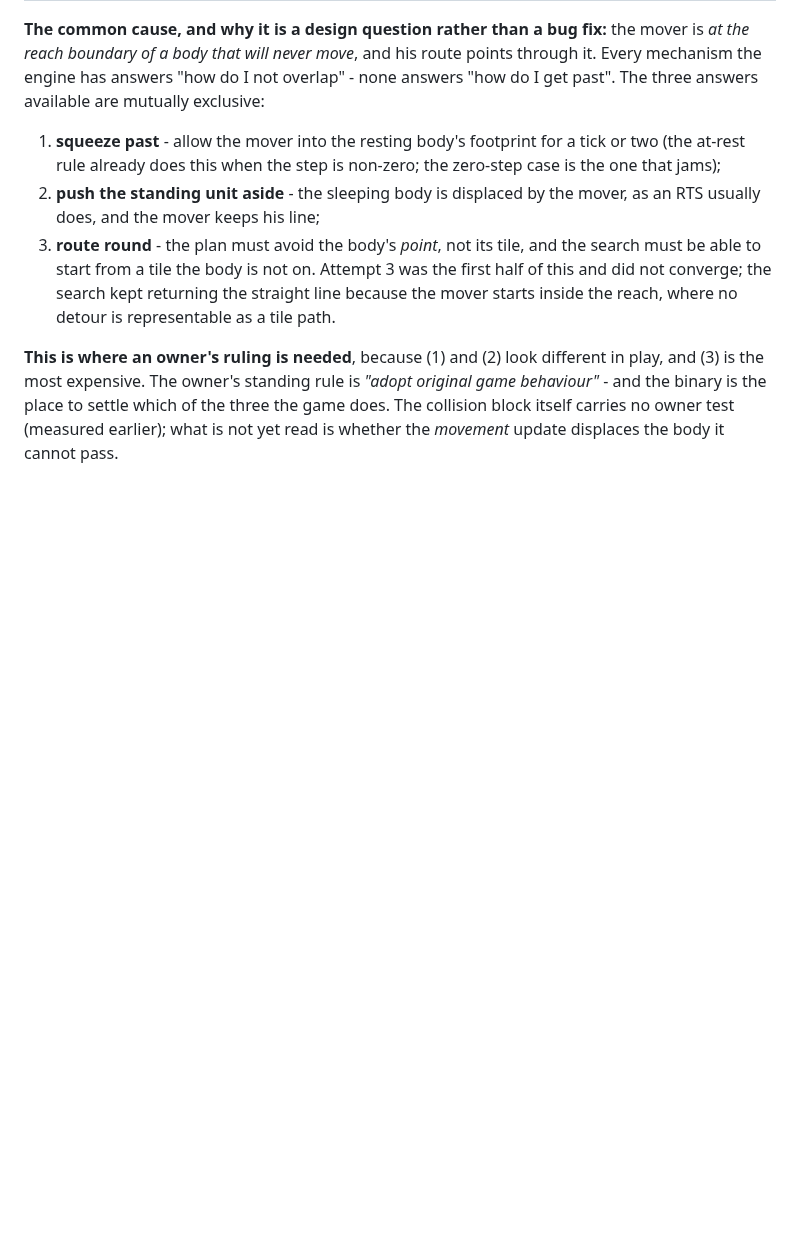
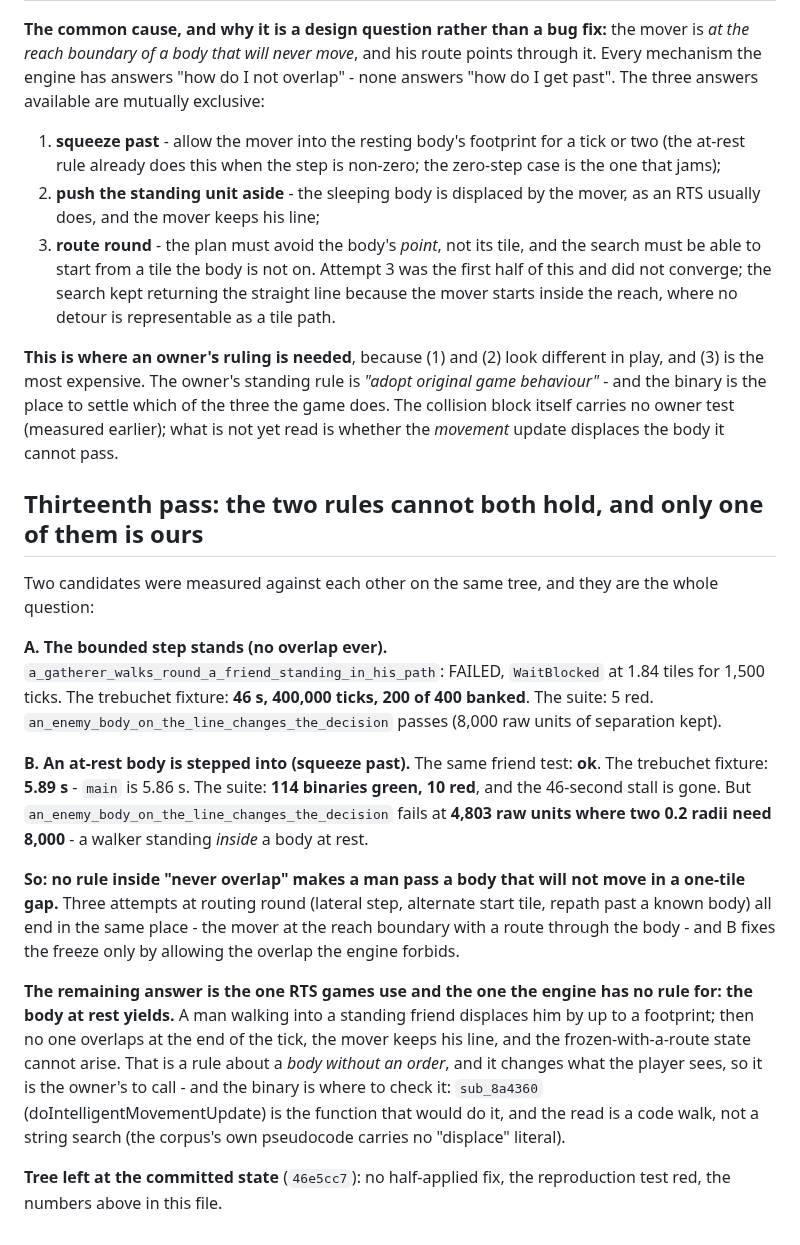
Before and after one commit to Rodelero1/ruage, a Markdown page: docs/reviews/2026-11-13-owner-blind-collisions.md, the part around the change. Drawn GitHub-style; blank space fills up the shorter version.

Commit message:
A vs B measured: no overlap means 46 s and a freeze, overlap means 5.89 s and a walker inside a body; the third rule is a body that yields

```diff
--- a/docs/reviews/2026-11-13-owner-blind-collisions.md
+++ b/docs/reviews/2026-11-13-owner-blind-collisions.md
@@ -384,3 +384,29 @@ answers "how do I get past". The three answers available are mutually exclusive:
 owner's standing rule is *"adopt original game behaviour"* - and the binary is the place to settle which of the three the game
 does. The collision block itself carries no owner test (measured earlier); what is not yet read is whether the *movement*
 update displaces the body it cannot pass.
+
+## Thirteenth pass: the two rules cannot both hold, and only one of them is ours
+
+Two candidates were measured against each other on the same tree, and they are the whole question:
+
+**A. The bounded step stands (no overlap ever).** `a_gatherer_walks_round_a_friend_standing_in_his_path`: FAILED, `WaitBlocked`
+at 1.84 tiles for 1,500 ticks. The trebuchet fixture: **46 s, 400,000 ticks, 200 of 400 banked**. The suite: 5 red.
+`an_enemy_body_on_the_line_changes_the_decision` passes (8,000 raw units of separation kept).
+
+**B. An at-rest body is stepped into (squeeze past).** The same friend test: **ok**. The trebuchet fixture: **5.89 s** - `main`
+is 5.86 s. The suite: **114 binaries green, 10 red**, and the 46-second stall is gone. But
+`an_enemy_body_on_the_line_changes_the_decision` fails at **4,803 raw units where two 0.2 radii need 8,000** - a walker standing
+*inside* a body at rest.
+
+**So: no rule inside "never overlap" makes a man pass a body that will not move in a one-tile gap.** Three attempts at routing
+round (lateral step, alternate start tile, repath past a known body) all end in the same place - the mover at the reach
+boundary with a route through the body - and B fixes the freeze only by allowing the overlap the engine forbids.
+
+**The remaining answer is the one RTS games use and the one the engine has no rule for: the body at rest yields.** A man
+walking into a standing friend displaces him by up to a footprint; then no one overlaps at the end of the tick, the mover keeps
+his line, and the frozen-with-a-route state cannot arise. That is a rule about a *body without an order*, and it changes what
+the player sees, so it is the owner's to call - and the binary is where to check it: `sub_8a4360` (doIntelligentMovementUpdate)
+is the function that would do it, and the read is a code walk, not a string search (the corpus's own pseudocode carries no
+"displace" literal).
+
+**Tree left at the committed state** (`46e5cc7`): no half-applied fix, the reproduction test red, the numbers above in this file.
```
